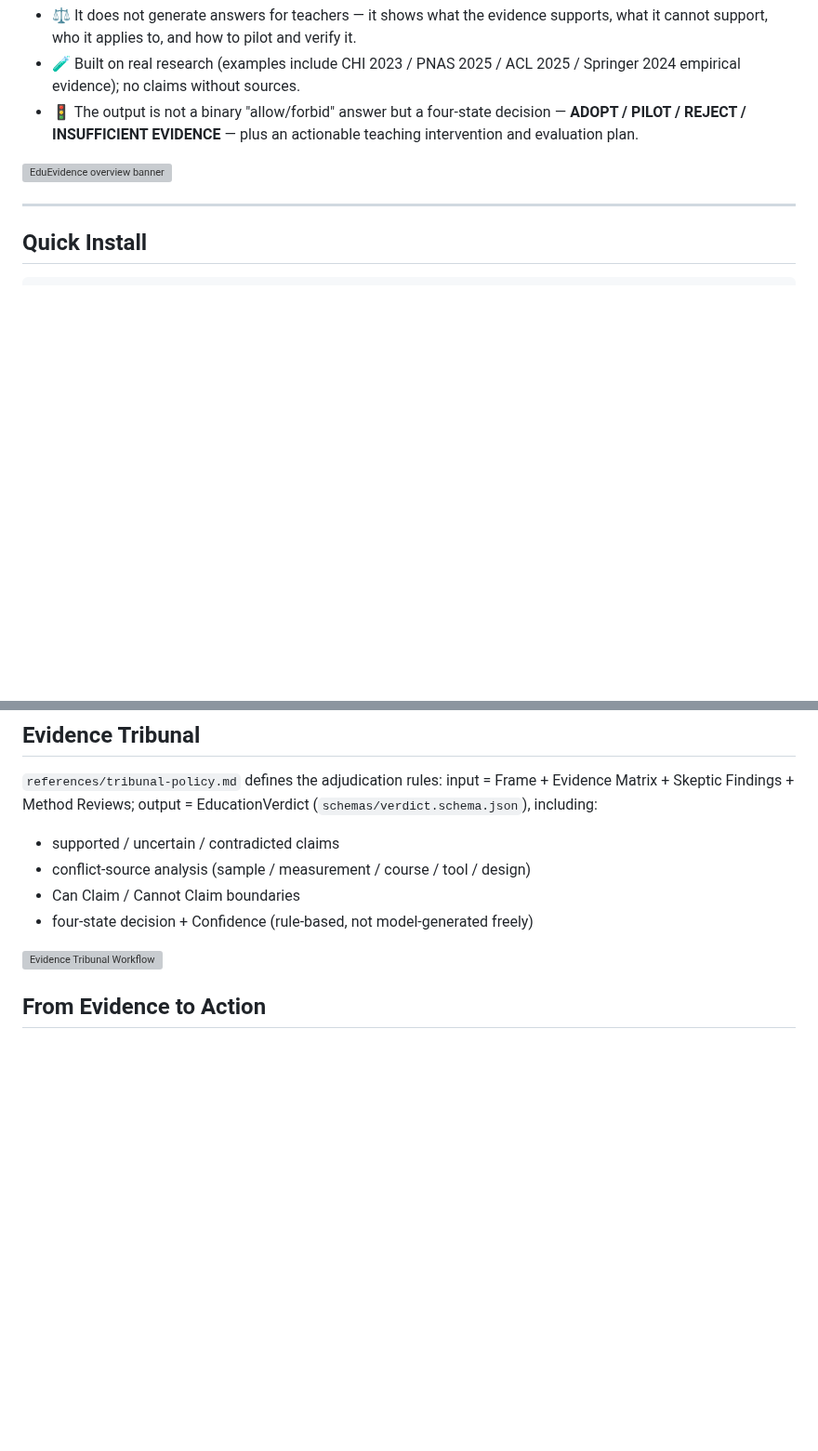
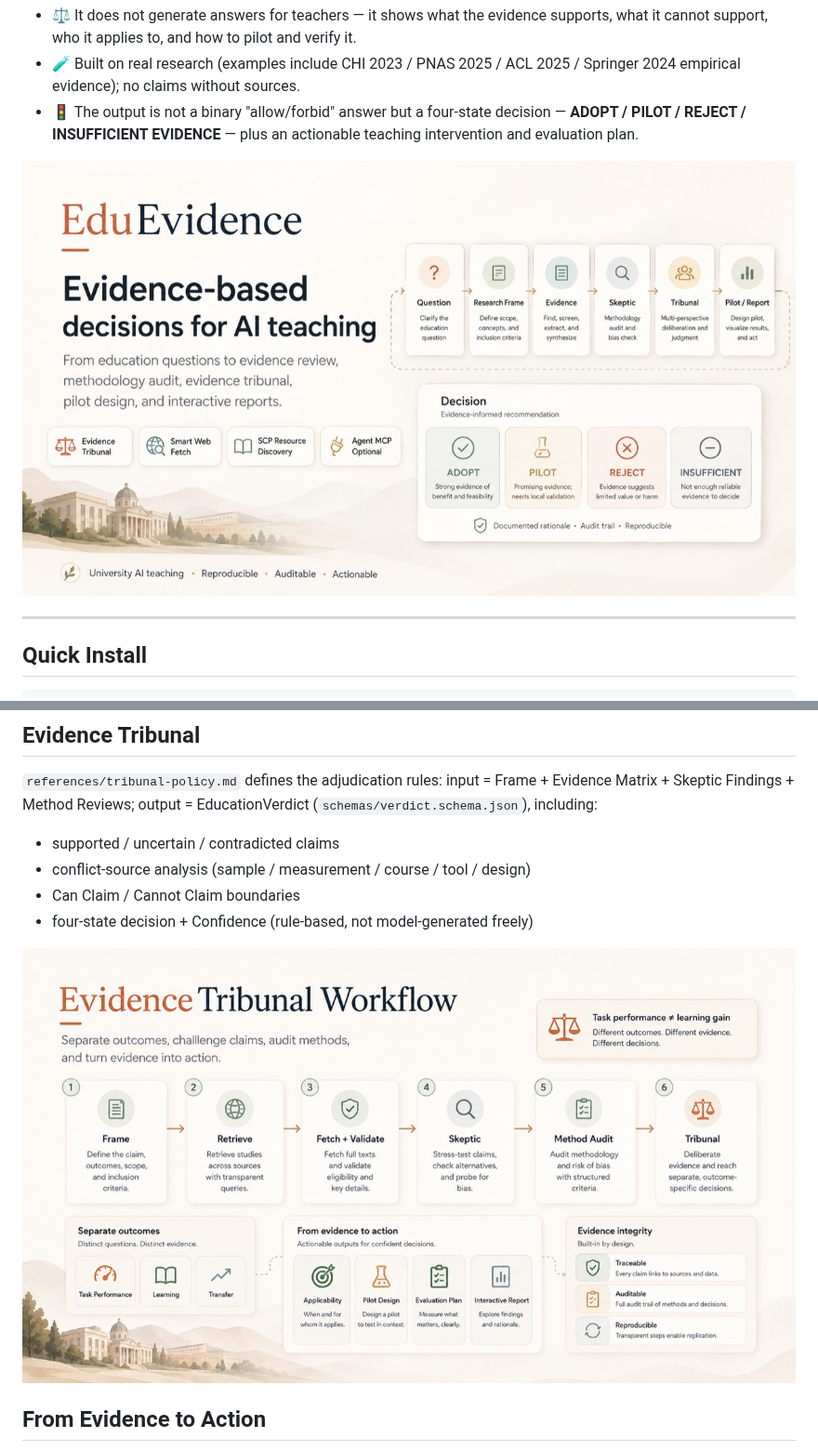
Before and after one commit to 37chengshan/eduevidence, a Markdown page: README.en.md, 2 parts joined by grey strips. Shown at 93% size. Rendered like a GitHub page; pictures changed too: assets/top-banner.jpg (added), assets/tribunal-workflow.jpg (added); blank space fills up the shorter version; grey boxes are pictures that could not be loaded.

Commit message:
打包修复与图片压缩: README 3 图 PNG 1.6MB→JPEG 150KB(-90%) + pyproject 明确 wheel=CLI/源码包=Skill 分发 + 图片引用同步

```diff
--- a/README.en.md
+++ b/README.en.md
@@ -12,7 +12,7 @@ EduEvidence helps university teachers, education researchers, and teaching admin
 - 🧪 Built on real research (examples include CHI 2023 / PNAS 2025 / ACL 2025 / Springer 2024 empirical evidence); no claims without sources.
 - 🚦 The output is not a binary "allow/forbid" answer but a four-state decision — **ADOPT / PILOT / REJECT / INSUFFICIENT EVIDENCE** — plus an actionable teaching intervention and evaluation plan.
 
-![EduEvidence overview banner](assets/top-banner.png)
+![EduEvidence overview banner](assets/top-banner.jpg)
 
 ---
 
@@ -199,7 +199,7 @@ The demo's highlight: in Kazemitabaar et al. (CHI 2023), the AI code assistant r
 - Can Claim / Cannot Claim boundaries
 - four-state decision + Confidence (rule-based, not model-generated freely)
 
-![Evidence Tribunal Workflow](assets/tribunal-workflow.png)
+![Evidence Tribunal Workflow](assets/tribunal-workflow.jpg)
 
 ## From Evidence to Action
 
```
Also changed, not shown: other parts of README.en.md (+1 -1 lines), README.md (+3 -3 lines), SKILL.md (+12 -9 lines), assets/multi-agent-research.jpg (added), 6 other files.
